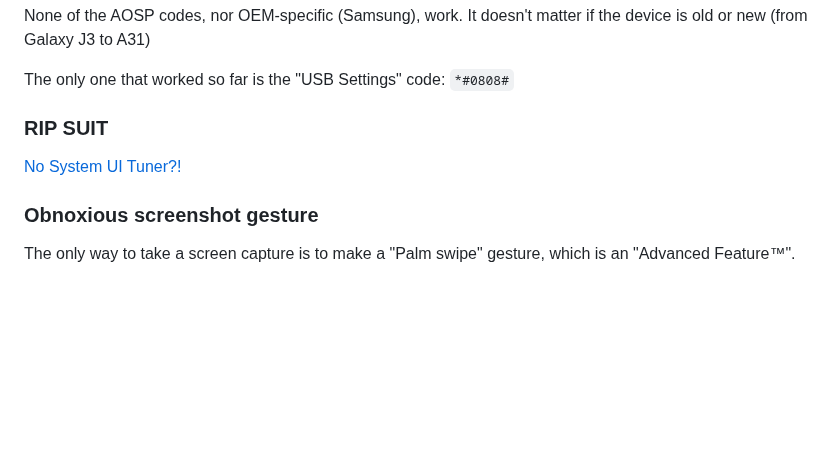
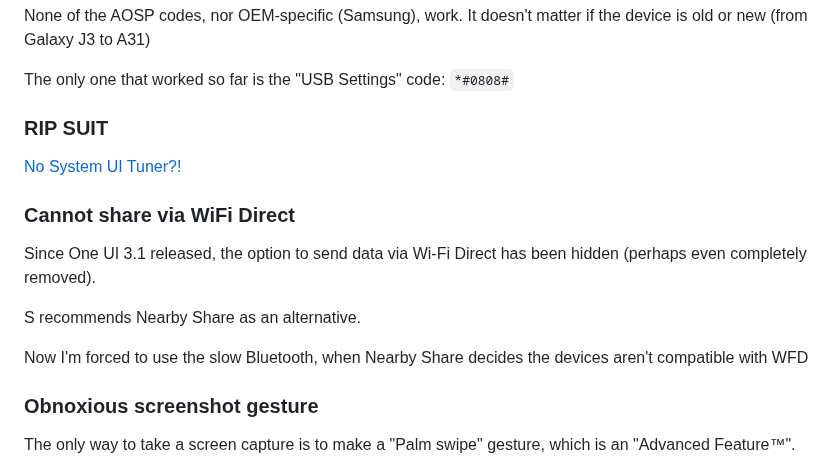
Before and after one commit to Rudxain/Samsung-rants, a Markdown page: index.md, the part around the change. GitHub-like rendering; blank space fills up the shorter version.

Commit message:
downgraded WiFi Direct

```diff
--- a/index.md
+++ b/index.md
@@ -156,6 +156,14 @@ The only one that worked so far is the "USB Settings" code: `*#0808#`
 ### RIP SUIT
 [No System UI Tuner?!](https://wompampsupport.azureedge.net/fetchimage?siteId=7575&v=2&jpgQuality=100&width=700&url=https%3A%2F%2Fi.kym-cdn.com%2Fphotos%2Fimages%2Fnewsfeed%2F002%2F297%2F368%2F17f.jpg)
 
+### Cannot share via WiFi Direct
+
+Since One UI 3.1 released, the option to send data via Wi-Fi Direct has been hidden (perhaps even completely removed).
+
+S recommends Nearby Share as an alternative.
+
+Now I'm forced to use the slow Bluetooth, when Nearby Share decides the devices aren't compatible with WFD
+
 ### Obnoxious screenshot gesture
 
 The only way to take a screen capture is to make a "Palm swipe" gesture, which is an "Advanced Feature™".
```
